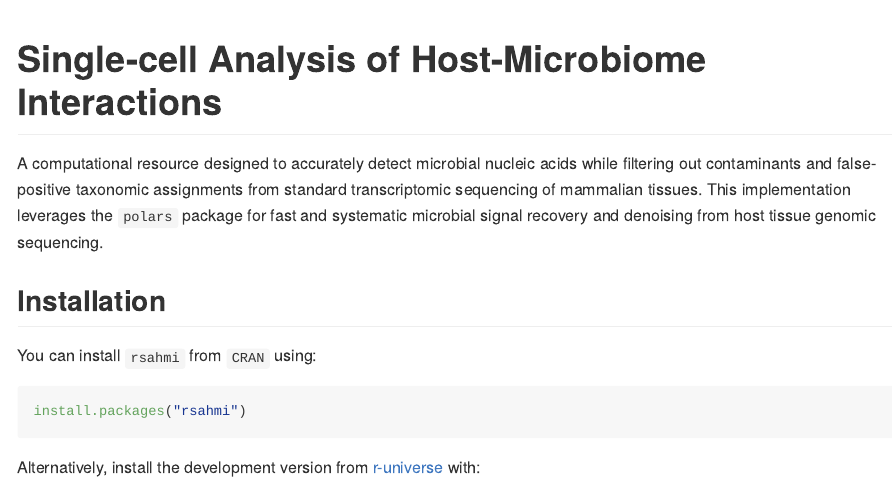
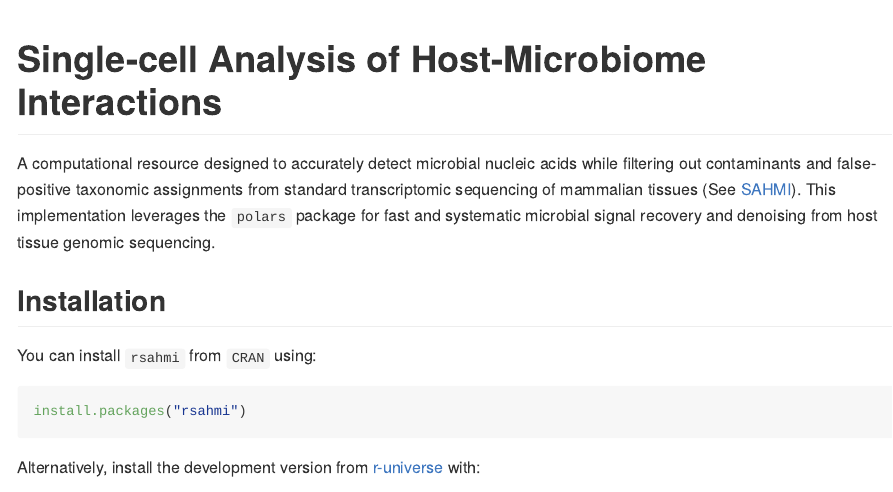
Before and after one commit to Yunuuuu/rsahmi, an R Markdown document (README.Rmd): the page in a window 1100 px wide, from its top. The pictures show the output file README.md that the author committed with the source, drawn offline in the style of GitHub; badge pictures from the web are left out.

Commit message:
add link to original repo

```diff
--- a/README.Rmd
+++ b/README.Rmd
@@ -23,9 +23,10 @@ knitr::opts_chunk$set(
 
 A computational resource designed to accurately detect microbial nucleic acids
 while filtering out contaminants and false-positive taxonomic assignments from
-standard transcriptomic sequencing of mammalian tissues. This implementation
-leverages the `polars` package for fast and systematic microbial signal recovery
-and denoising from host tissue genomic sequencing.
+standard transcriptomic sequencing of mammalian tissues (See
+[SAHMI](https://github.com/sjdlabgroup/SAHMI)). This implementation leverages
+the `polars` package for fast and systematic microbial signal recovery and
+denoising from host tissue genomic sequencing.
 
 ## Installation
 You can install `rsahmi` from `CRAN` using:
```
Also changed, not shown: README.md.
